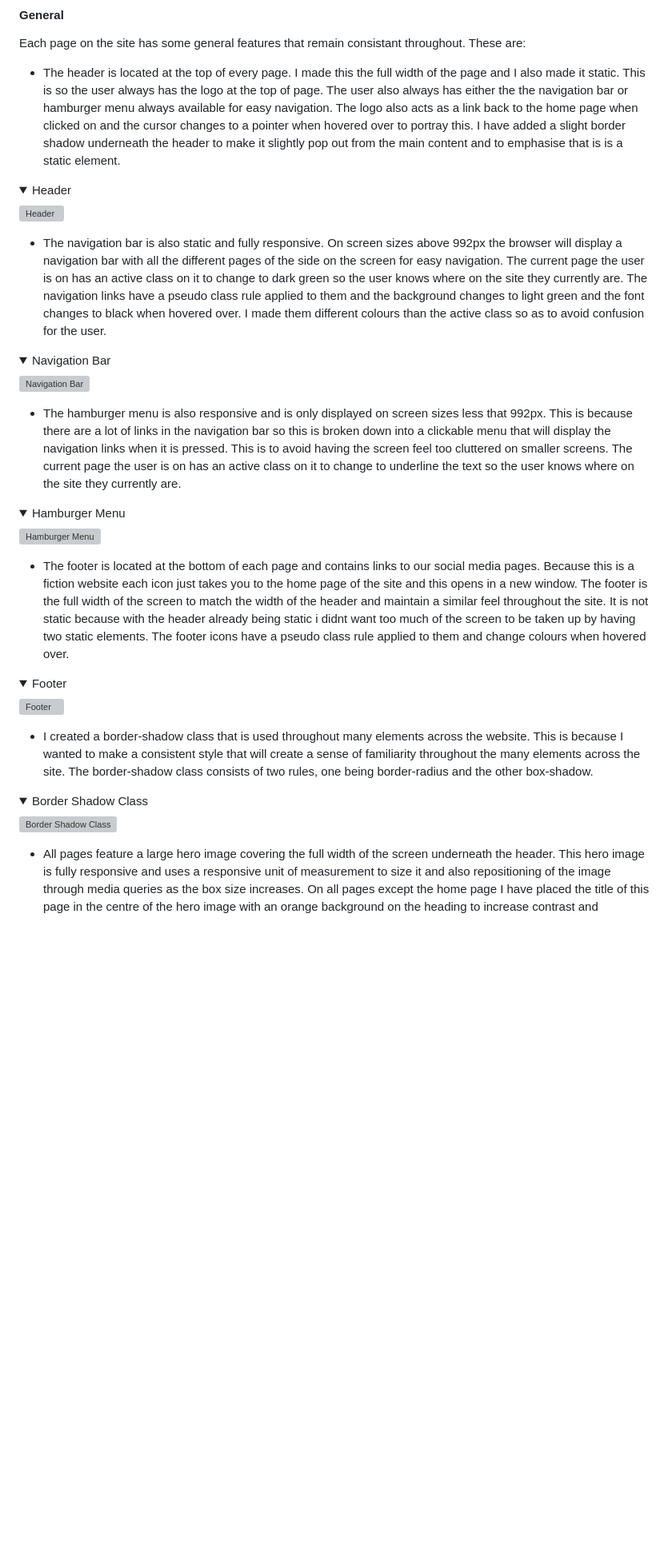
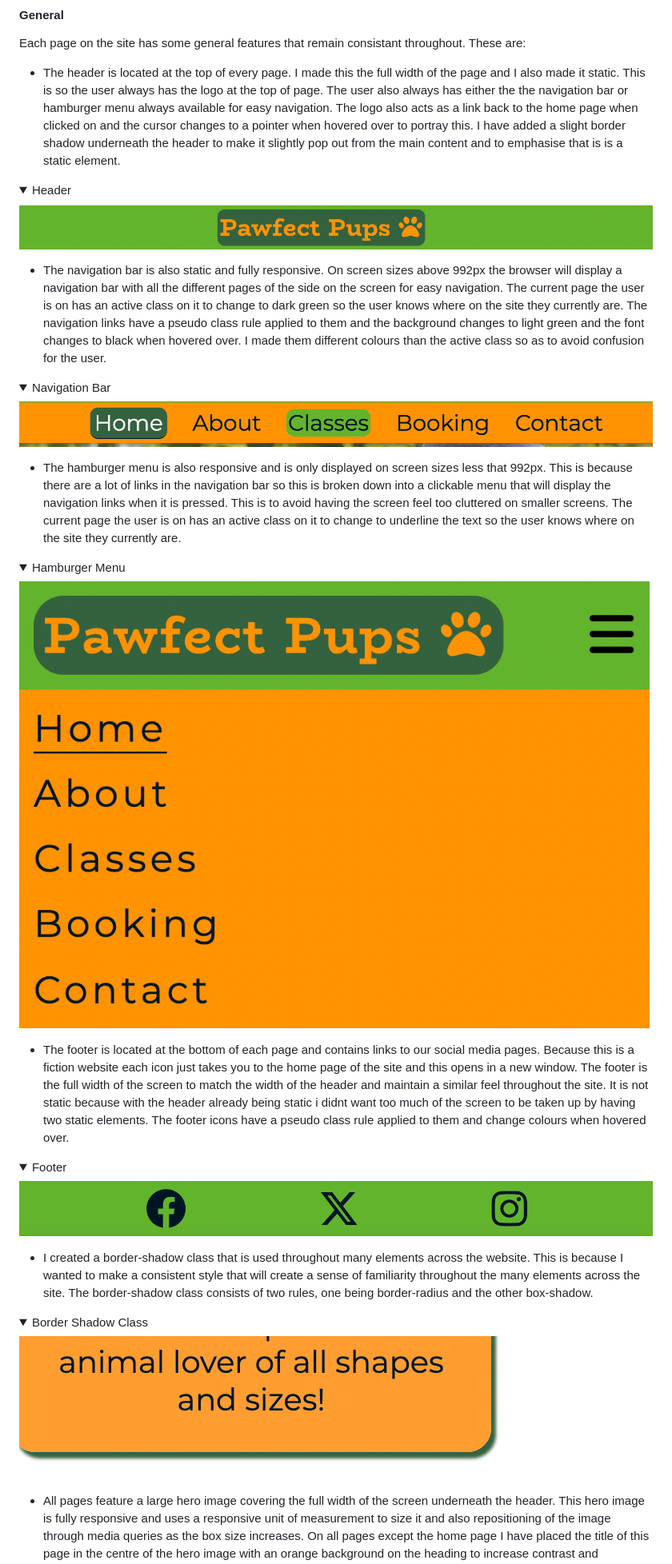
Before and after one commit to lunartechfreek/pawfect-pups, a Markdown page: README.md, the part around one of its changes. Shown at 80% size. GitHub-like rendering; folded sections open; blank space fills up the shorter version; grey boxes are pictures that could not be loaded.

Commit message:
Change file paths in README to new location

```diff
--- a/README.md
+++ b/README.md
@@ -219,7 +219,7 @@ Each page on the site has some general features that remain consistant throughou
 <details>
 <summary>Header</summary>
 
-![Header](assets/readme-files/header.png)
+![Header](docs/readme-files/header.png)
 
 </details>
 
@@ -228,7 +228,7 @@ Each page on the site has some general features that remain consistant throughou
 <details>
 <summary>Navigation Bar</summary>
 
-![Navigation Bar](assets/readme-files/nav-bar.png)
+![Navigation Bar](docs/readme-files/nav-bar.png)
 
 </details>
 
@@ -237,7 +237,7 @@ Each page on the site has some general features that remain consistant throughou
 <details>
 <summary>Hamburger Menu</summary>
 
-![Hamburger Menu](assets/readme-files/hamburger.png)
+![Hamburger Menu](docs/readme-files/hamburger.png)
 
 </details>
 
@@ -246,7 +246,7 @@ Each page on the site has some general features that remain consistant throughou
 <details>
 <summary>Footer</summary>
 
-![Footer](assets/readme-files/footer.png)
+![Footer](docs/readme-files/footer.png)
 
 </details>
 
@@ -255,7 +255,7 @@ Each page on the site has some general features that remain consistant throughou
 <details>
 <summary>Border Shadow Class</summary>
 
-![Border Shadow Class](assets/readme-files/border-shadow.png)
+![Border Shadow Class](docs/readme-files/border-shadow.png)
 
 </details>
 
```
Also changed, not shown: other parts of README.md (+76 -77 lines).
